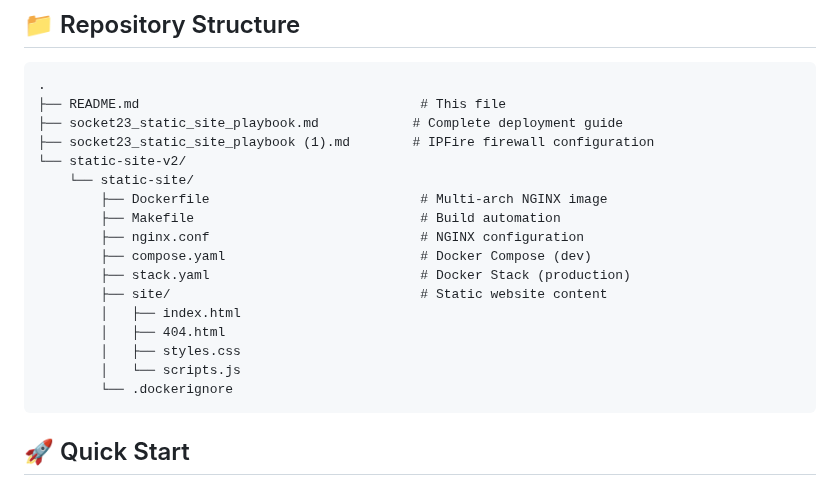
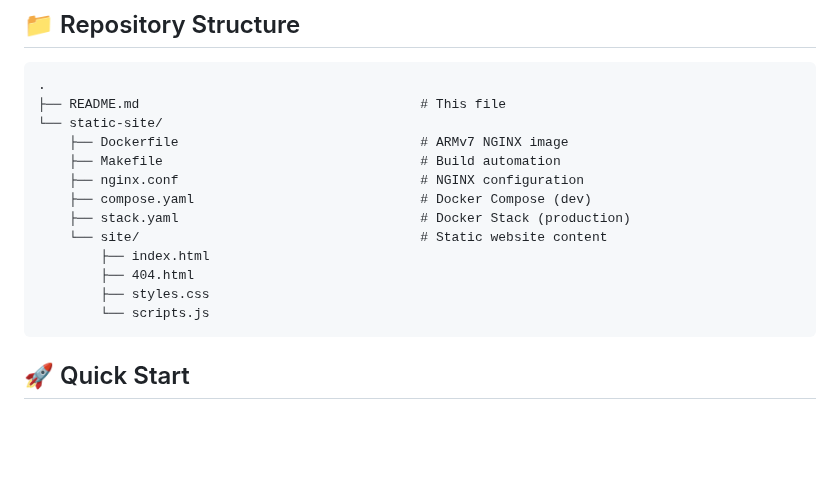
Before and after one commit to socket23/site-infrastructure, a Markdown page: README.md, the part around the change. Drawn GitHub-style; blank space fills up the shorter version.

Commit message:
Fix README: Remove references to deleted playbook files from Repository Structure section

````diff
--- a/README.md
+++ b/README.md
@@ -41,21 +41,17 @@ Odroid (Docker Swarm Manager)
 ```
 .
 ├── README.md                                    # This file
-├── socket23_static_site_playbook.md            # Complete deployment guide
-├── socket23_static_site_playbook (1).md        # IPFire firewall configuration
-└── static-site-v2/
-    └── static-site/
-        ├── Dockerfile                           # Multi-arch NGINX image
-        ├── Makefile                             # Build automation
-        ├── nginx.conf                           # NGINX configuration
-        ├── compose.yaml                         # Docker Compose (dev)
-        ├── stack.yaml                           # Docker Stack (production)
-        ├── site/                                # Static website content
-        │   ├── index.html
-        │   ├── 404.html
-        │   ├── styles.css
-        │   └── scripts.js
-        └── .dockerignore
+└── static-site/
+    ├── Dockerfile                               # ARMv7 NGINX image
+    ├── Makefile                                 # Build automation
+    ├── nginx.conf                               # NGINX configuration
+    ├── compose.yaml                             # Docker Compose (dev)
+    ├── stack.yaml                               # Docker Stack (production)
+    └── site/                                    # Static website content
+        ├── index.html
+        ├── 404.html
+        ├── styles.css
+        └── scripts.js
 ```
 
 ## 🚀 Quick Start
````
